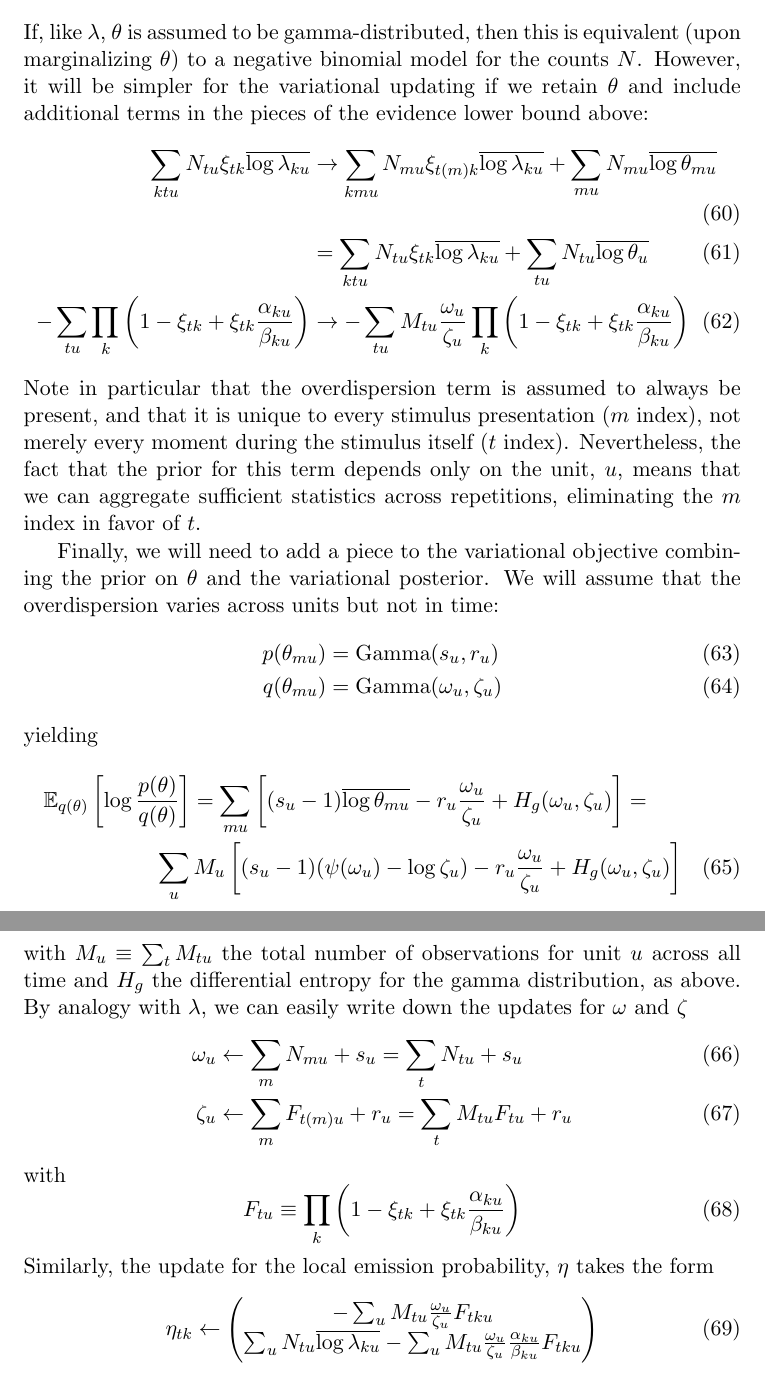
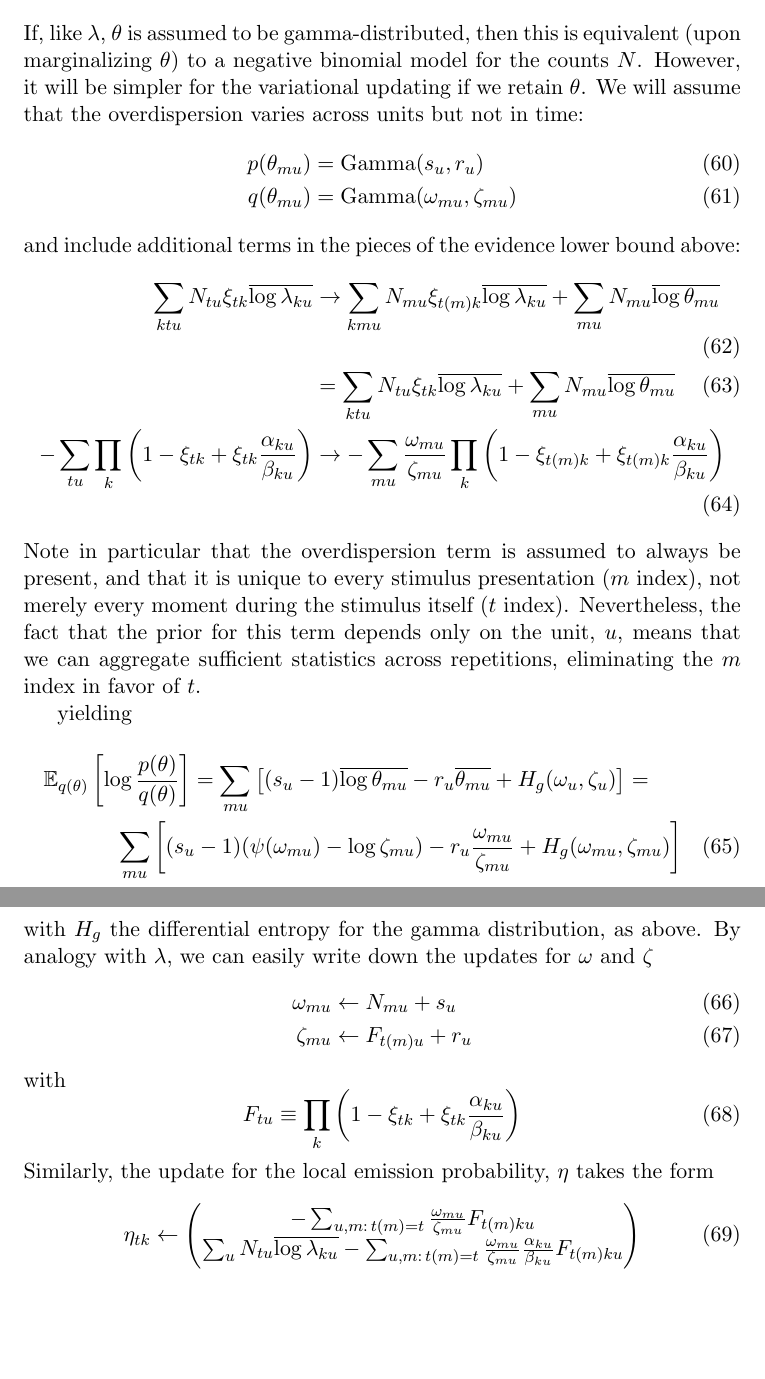
Before and after one commit to pearsonlab/spiketopics, a LaTeX document (gamma_poisson_notes.tex): two parts of pages 8 and 9 of 10, joined at a grey line, cut so that both start at the same text, the shorter picture padded with empty space. Compiled offline with pdfLaTeX.

Commit message:
fixed error in overdispersion updates
clearly, there needs to be one set of posterior parameters for every
theta

```diff
--- a/gamma_poisson_notes.tex
+++ b/gamma_poisson_notes.tex
@@ -232,29 +232,29 @@ To model overdispersion in our count data, we can include an additional moment-b
 \begin{equation}
     (\lambda_{\mathrm{eff}})_{tu} = \prod_k \lambda_{ku}^{z_{tk}}\theta_{tu}
 \end{equation}
-If, like $\lambda$, $\theta$ is assumed to be gamma-distributed, then this is equivalent (upon marginalizing $\theta$) to a negative binomial model for the counts $N$. However, it will be simpler for the variational updating if we retain $\theta$ and include additional terms in the pieces of the evidence lower bound above:
+If, like $\lambda$, $\theta$ is assumed to be gamma-distributed, then this is equivalent (upon marginalizing $\theta$) to a negative binomial model for the counts $N$. However, it will be simpler for the variational updating if we retain $\theta$. We will assume that the overdispersion varies across units but not in time:
+\begin{align}
+    p(\theta_{mu}) &= \mathrm{Gamma}(s_u, r_u) \\
+    q(\theta_{mu}) &= \mathrm{Gamma}(\omega_{mu}, \zeta_{mu})
+\end{align}
+and include additional terms in the pieces of the evidence lower bound above:
 \begin{align}
     \sum_{ktu} N_{tu} \xi_{tk} \overline{\log \lambda_{ku}} &\rightarrow \sum_{kmu} N_{mu} \xi_{t(m)k} \overline{\log \lambda_{ku}} + \sum_{mu} N_{mu} \overline{\log \theta_{mu}} \\
-    &= \sum_{ktu} N_{tu} \xi_{tk} \overline{\log \lambda_{ku}} + \sum_{tu} N_{tu} \overline{\log \theta_{u}} \\
-    - \sum_{tu} \prod_k \left( 1 - \xi_{tk} + \xi_{tk} \frac{\alpha_{ku}}{\beta_{ku}}\right) &\rightarrow - \sum_{tu} M_{tu} \frac{\omega_u}{\zeta_u} \prod_k \left( 1 - \xi_{tk} + \xi_{tk} \frac{\alpha_{ku}}{\beta_{ku}}\right)
+    &= \sum_{ktu} N_{tu} \xi_{tk} \overline{\log \lambda_{ku}} + \sum_{mu} N_{mu} \overline{\log \theta_{mu}} \\
+    - \sum_{tu} \prod_k \left( 1 - \xi_{tk} + \xi_{tk} \frac{\alpha_{ku}}{\beta_{ku}}\right) &\rightarrow - \sum_{mu} \frac{\omega_{mu}}{\zeta_{mu}} \prod_k \left( 1 - \xi_{t(m)k} + \xi_{t(m)k} \frac{\alpha_{ku}}{\beta_{ku}}\right)
 \end{align}
 Note in particular that the overdispersion term is assumed to always be present, and that it is unique to every stimulus presentation ($m$ index), not merely every moment during the stimulus itself ($t$ index). Nevertheless, the fact that the prior for this term depends only on the unit, $u$, means that we can aggregate sufficient statistics across repetitions, eliminating the $m$ index in favor of $t$.
 
-Finally, we will need to add a piece to the variational objective combining the prior on $\theta$ and the variational posterior. We will assume that the overdispersion varies across units but not in time:
-\begin{align}
-    p(\theta_{mu}) &= \mathrm{Gamma}(s_u, r_u) \\
-    q(\theta_{mu}) &= \mathrm{Gamma}(\omega_u, \zeta_u)
-\end{align}
 yielding
 \begin{multline}
     \mathbb{E}_{q(\theta)} \left[ \log \frac{p(\theta)}{q(\theta)} \right] =
-    \sum_{mu} \left[ (s_u - 1) \overline{\log \theta_{mu}} - r_u \frac{\omega_u}{\zeta_u} + H_g(\omega_u, \zeta_u) \right] =\\
-    \sum_{u} M_u \left[ (s_u - 1) (\psi(\omega_u) - \log \zeta_u) - r_u \frac{\omega_u}{\zeta_u} + H_g(\omega_u, \zeta_u) \right]
+    \sum_{mu} \left[ (s_u - 1) \overline{\log \theta_{mu}} - r_u \overline{\theta_{mu}} + H_g(\omega_u, \zeta_u) \right] =\\
+    \sum_{mu} \left[ (s_u - 1) (\psi(\omega_{mu}) - \log \zeta_{mu}) - r_u \frac{\omega_{mu}}{\zeta_{mu}} + H_g(\omega_{mu}, \zeta_{mu}) \right]
 \end{multline}
-with $M_u \equiv \sum_t M_{tu}$ the total number of observations for unit $u$ across all time and $H_g$ the differential entropy for the gamma distribution, as above. By analogy with $\lambda$, we can easily write down the updates for $\omega$ and $\zeta$
+with $H_g$ the differential entropy for the gamma distribution, as above. By analogy with $\lambda$, we can easily write down the updates for $\omega$ and $\zeta$
 \begin{align}
-    \omega_u &\leftarrow \sum_m N_{mu} + s_u = \sum_t N_{tu} + s_u\\
-    \zeta_u &\leftarrow \sum_{m} F_{t(m)u} + r_u = \sum_{t} M_{tu} F_{tu} + r_u
+    \omega_{mu} &\leftarrow N_{mu} + s_u \\
+    \zeta_{mu} &\leftarrow F_{t(m)u} + r_u
 \end{align}
 with
 \begin{equation}
@@ -264,9 +264,9 @@ Similarly, the update for the local emission probability, $\eta$ takes the form
 \begin{equation}
     \eta_{tk} \leftarrow
     \begin{pmatrix}
-        -\sum_{u} M_{tu} \frac{\omega_u}{\zeta_u} F_{tku} \\
+        -\sum_{u, m: \, t(m) = t} \frac{\omega_{mu}}{\zeta_{mu}} F_{t(m)ku} \\
         \sum_u N_{tu} \overline{\log \lambda_{ku}} -
-        \sum_u M_{tu} \frac{\omega_u} {\zeta_u}\frac{\alpha_{ku}}{\beta_{ku}} F_{tku}
+        \sum_{u, m: \, t(m) = t} \frac{\omega_{mu}} {\zeta_{mu}}\frac{\alpha_{ku}}{\beta_{ku}} F_{t(m)ku}
     \end{pmatrix}
 \end{equation}
 All other updates should remain unchanged.
```
